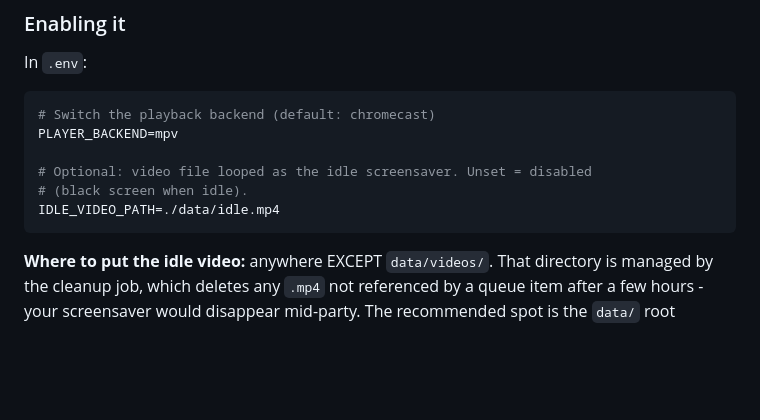
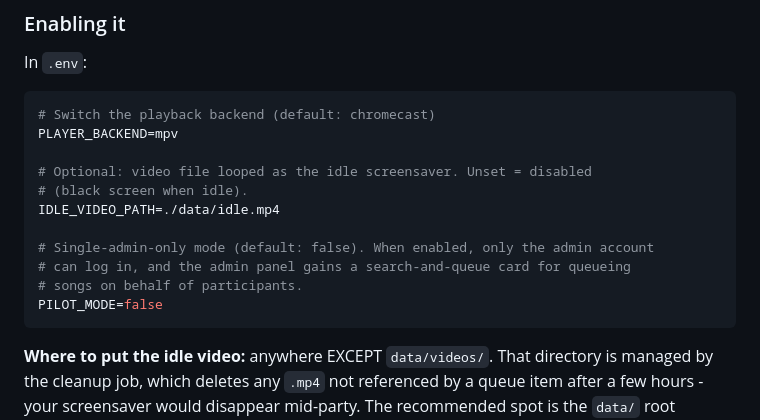
Before and after one commit to gbmerrall/karaoke-jukebox, a Markdown page: README.md, the part around the change. GitHub-like rendering; blank space fills up the shorter version.

Commit message:
docs: document PILOT_MODE setting

````diff
--- a/README.md
+++ b/README.md
@@ -189,6 +189,11 @@ PLAYER_BACKEND=mpv
 # Optional: video file looped as the idle screensaver. Unset = disabled
 # (black screen when idle).
 IDLE_VIDEO_PATH=./data/idle.mp4
+
+# Single-admin-only mode (default: false). When enabled, only the admin account
+# can log in, and the admin panel gains a search-and-queue card for queueing
+# songs on behalf of participants.
+PILOT_MODE=false
 ```
 
 **Where to put the idle video:** anywhere EXCEPT `data/videos/`. That directory
````
Also changed, not shown: CLAUDE.md (+3 -0 lines).
